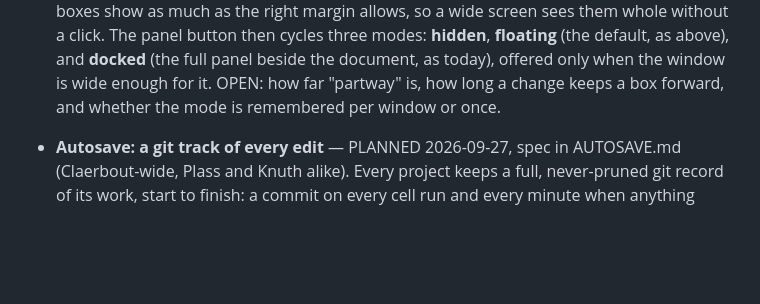
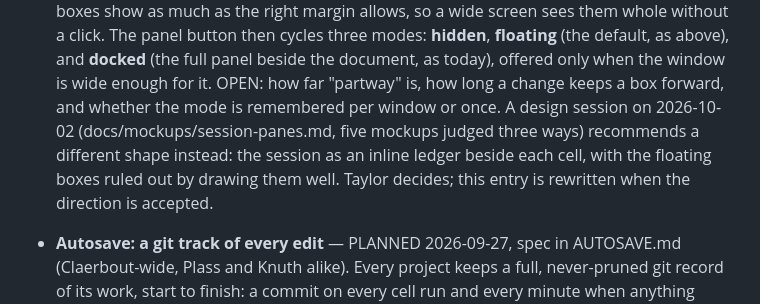
Before and after one commit to tayweid/knuth, a Markdown page: docs/ROADMAP.md, the part around the change. Rendered like a GitHub page; blank space fills up the shorter version.

Commit message:
ROADMAP: the floating panes entry points at the design session's recommendation

```diff
--- a/docs/ROADMAP.md
+++ b/docs/ROADMAP.md
@@ -46,6 +46,11 @@ question that still needs one.
   beside the document, as today), offered only when the window is wide
   enough for it. OPEN: how far "partway" is, how long a change keeps a
   box forward, and whether the mode is remembered per window or once.
+  A design session on 2026-10-02 (docs/mockups/session-panes.md, five
+  mockups judged three ways) recommends a different shape instead: the
+  session as an inline ledger beside each cell, with the floating boxes
+  ruled out by drawing them well. Taylor decides; this entry is rewritten
+  when the direction is accepted.
 
 - **Autosave: a git track of every edit** — PLANNED 2026-09-27, spec in
   AUTOSAVE.md (Claerbout-wide, Plass and Knuth alike). Every project
```
